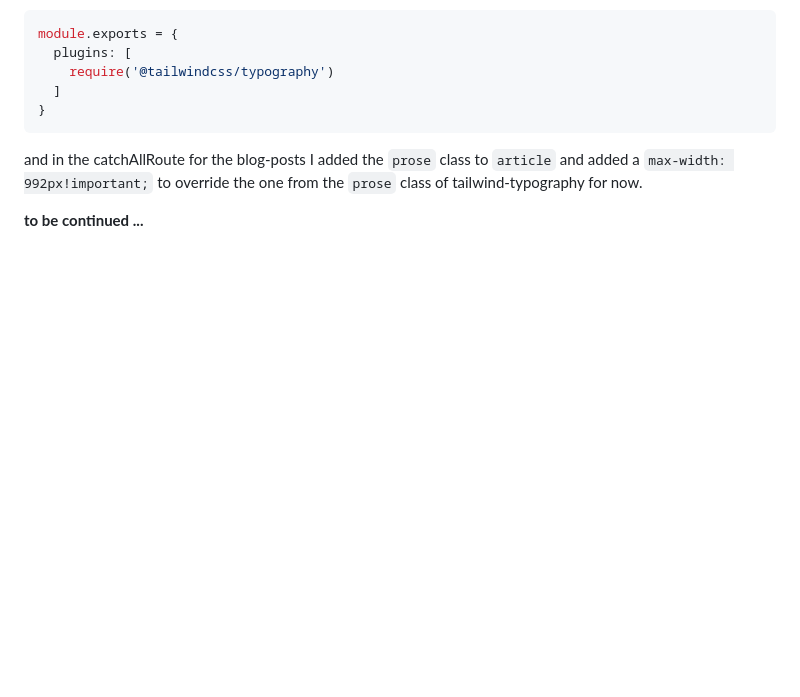
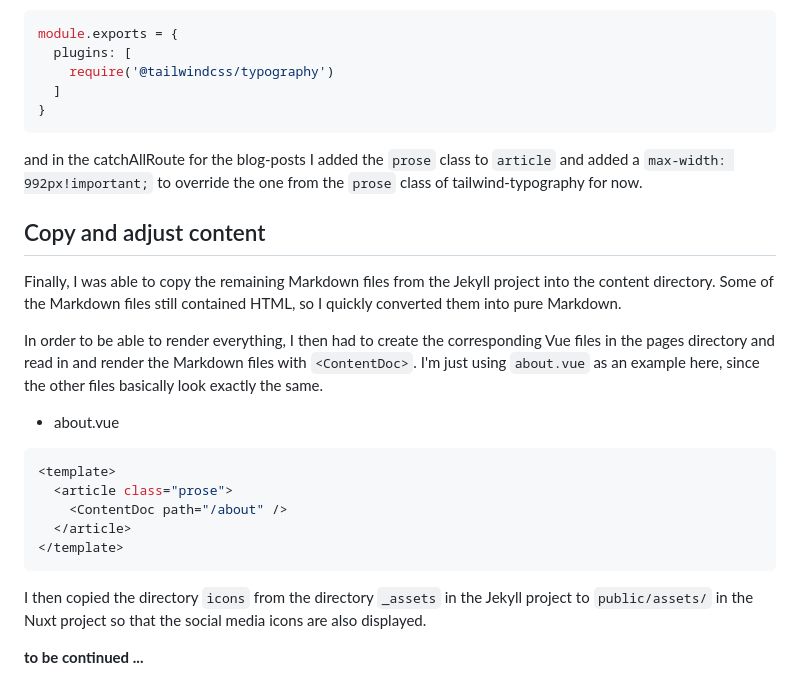
Before and after one commit to mjkatgithub/mjkatgithub.github.io, a Markdown page: _drafts/switch-from-jekyll-to-nuxt.md, the part around the change. GitHub-like rendering; blank space fills up the shorter version.

Commit message:
Copy and adjust content

````diff
--- a/_drafts/switch-from-jekyll-to-nuxt.md
+++ b/_drafts/switch-from-jekyll-to-nuxt.md
@@ -649,4 +649,22 @@ module.exports = {
 
 and in the catchAllRoute for the blog-posts I added the `prose` class to `article` and added a `max-width: 992px!important;` to override the one from the `prose` class of tailwind-typography for now.
 
+## Copy and adjust content
+
+Finally, I was able to copy the remaining Markdown files from the Jekyll project into the content directory. Some of the Markdown files still contained HTML, so I quickly converted them into pure Markdown.
+
+In order to be able to render everything, I then had to create the corresponding Vue files in the pages directory and read in and render the Markdown files with `<ContentDoc>`. I'm just using `about.vue` as an example here, since the other files basically look exactly the same.
+
+- about.vue
+
+```vue
+<template>
+  <article class="prose">
+    <ContentDoc path="/about" />
+  </article>
+</template>
+```
+
+I then copied the directory `icons` from the directory `_assets` in the Jekyll project to `public/assets/` in the Nuxt project so that the social media icons are also displayed.
+
 **to be continued ...**
````
